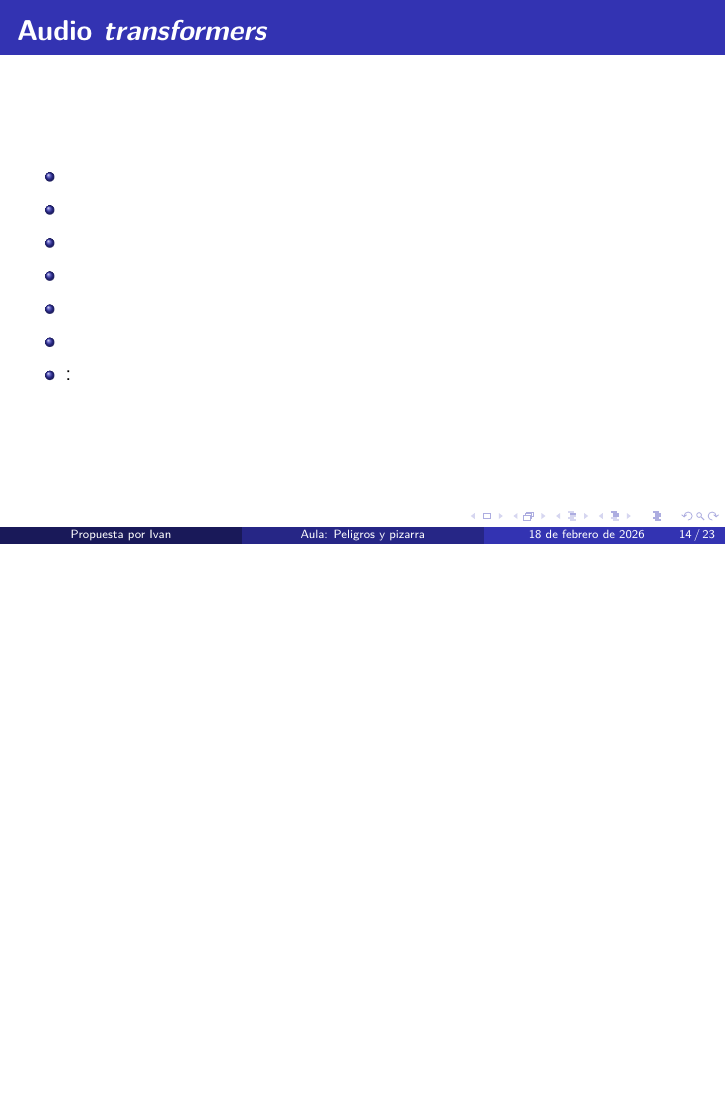
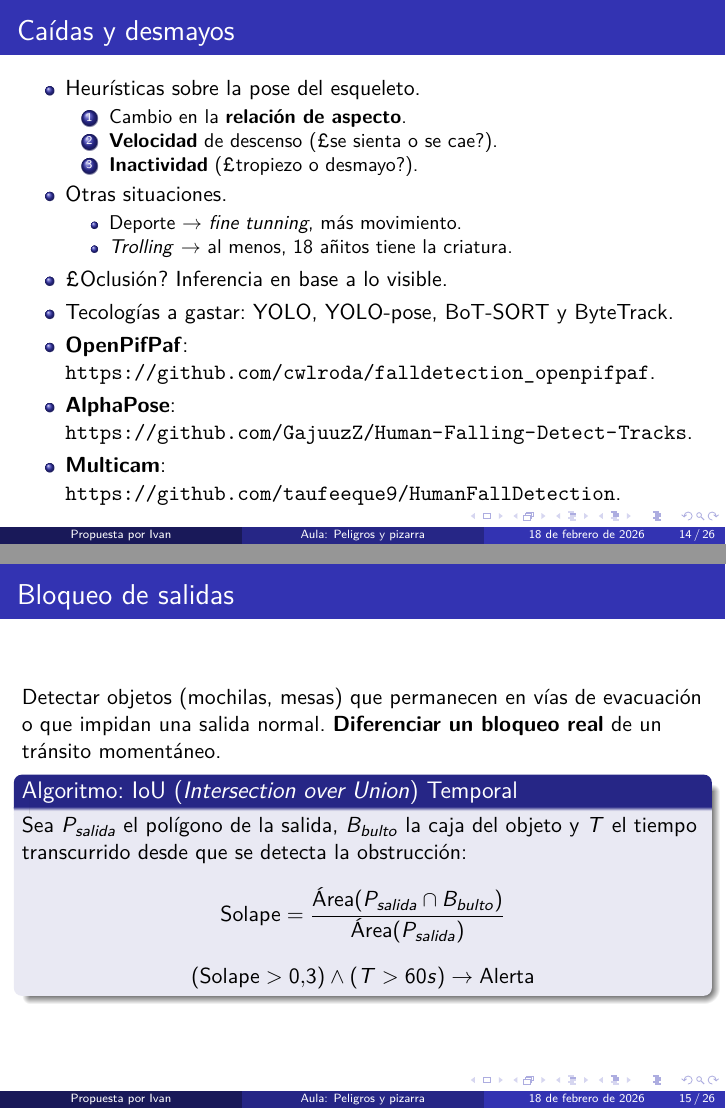
Before and after one commit to ip61-ua/IMCR-2025-26, LaTeX slides (peligros.tex): page 14 of 23 before the commit and pages 14 and 15 of 26 after it, the two joined at a grey line, the shorter picture padded with empty space. Compiled offline with XeLaTeX.

Commit message:
doc: finish first part.

```diff
--- a/peligros.tex
+++ b/peligros.tex
@@ -12,7 +12,7 @@
 \usepackage{csquotes}
 \usepackage{booktabs}
 
-\title[Aula: Peligros y pizarra]{Tratamiento de peligros y pizarra en un aula inteligente}
+\title[Aula: Peligros y pizarra]{\textit{State of the Art}: peligros y pizarra del aula inteligente}
 \subtitle{Ingeniería de Mantenimiento de Computadores y Redes}
 \author{Propuesta por Ivan}
 \date{\today}
@@ -183,20 +196,57 @@
     \end{itemize}
   \item ¿Oclusión? Inferencia en base a lo visible.
   \item Tecologías a gastar: YOLO, YOLO-pose, BoT-SORT y ByteTrack.
+  \item \textbf{OpenPifPaf}: \url{https://github.com/cwlroda/falldetection_openpifpaf}.
+  \item \textbf{AlphaPose}: \url{https://github.com/GajuuzZ/Human-Falling-Detect-Tracks}.
+  \item \textbf{Multicam}: \url{https://github.com/taufeeque9/HumanFallDetection}.
   \end{itemize}
 \end{frame}
 
-\begin{frame}{\textbf{Audio \textit{transformers}}}
+\begin{frame}{Bloqueo de salidas}
+  Detectar objetos (mochilas, mesas) que permanecen en vías de evacuación o que impidan una salida normal. \textbf{Diferenciar un bloqueo real} de un tránsito momentáneo.
+
+  \begin{block}{Algoritmo: IoU (\textit{Intersection over Union}) Temporal}
+    Sea $P_{salida}$ el polígono de la salida, $B_{bulto}$ la caja del objeto y $T$ el tiempo transcurrido desde que se detecta la obstrucción:
+    $$ \text{Solape} = \frac{\text{Área}(P_{salida} \cap B_{bulto})}{\text{Área}(P_{salida})} $$
+    $$ (\text{Solape} > 0.3) \land (T > 60s) \rightarrow \text{Alerta} $$
+  \end{block}
+\end{frame}
+
+
+
+\begin{frame}{Audio: gritos, auxilio, ruido estridente...}
   \begin{itemize}
-  \item
-  \item
-  \item
-  \item
-  \item
-  \item
-  \item \textbf{}:
+  \item \textbf{Clasificador de sonido de Tensorflow} YAMNet \url{https://www.tensorflow.org/hub/tutorials/yamnet?hl=es-419}.
+  \item Micrófono I2S: \url{https://opencircuit.es/producto/fermion-i2s-mems-microphone-breakout}.
   \end{itemize}
-\end{frame}
+
+  \begin{columns}
+    \column{0.5\textwidth}
+    \textbf{Procesamiento (YAMNet):}
+    \begin{enumerate}
+    \item \textbf{Entrada:} Micrófono I2S (MEMS) en la Raspberry Pi.
+    \item \textbf{Preprocesar:} Transformada de Fourier $\to$ Mel-Spectrogram (Redes de los Computadores).
+    \item \textbf{Clasificación:} CNN ligera (MobileNet) entrenada en \textit{AudioSet}.
+    \end{enumerate}
+
+    \column{0.4840829572\textwidth}
+    \centering
+    \begin{block}{Eventos Críticos}
+      \begin{itemize}
+      \item \textbf{Gritos:} Agresión o Pánico.
+      \item \textbf{Destrucción:} Vandalismo.
+      \item \textbf{Palabras clave:} \enquote{¡Socorro!}, \enquote{¡Ayuda!} (TinyML).
+      \end{itemize}
+    \end{block}
+
+    Ejemplo: \url{https://github.com/Varun-310/SCREAM}
+  \end{columns}
+
+  \vspace{0.3cm}
+  \textbf{Privacidad garantizada.} Almacenar ¿qué eventos peligrosos (\textit{Edge}).
+  \end{frame}
+
+
 
 \begin{frame}{No todo se detecta mejor con IA}
   \begin{itemize}
```
Also changed, not shown: peligros.pdf, peligros.tex (55 more changed lines).
